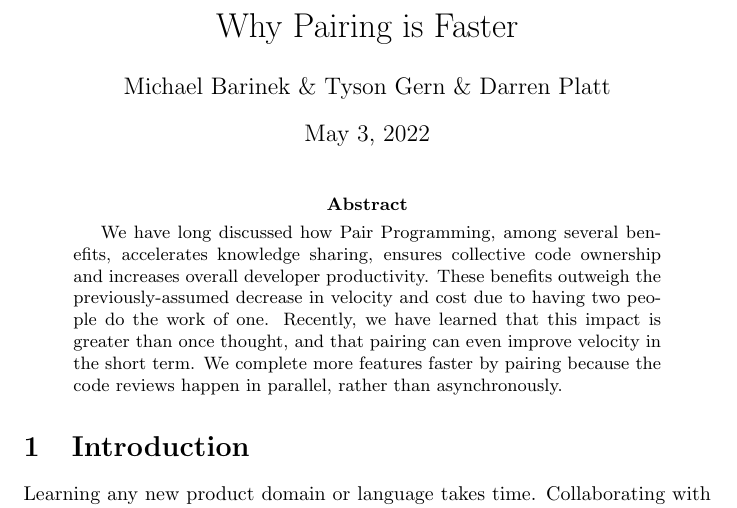
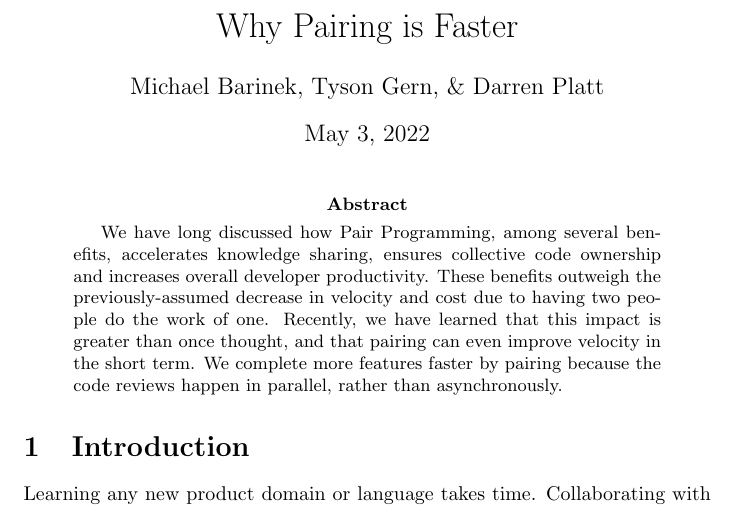
Before and after one commit to initialcapacity/why-pairing-is-faster, a LaTeX paper (pairing.tex): part of page 1 of 3, cut so that both start at the same text. Compiled offline with pdfLaTeX.

Commit message:
Add commas to authors

```diff
--- a/pairing.tex
+++ b/pairing.tex
@@ -10,7 +10,7 @@
 \newtheorem{definition}[theorem]{Definition}
 
 \title{Why Pairing is Faster}
-\author{Michael Barinek \& Tyson Gern \& Darren Platt}
+\author{Michael Barinek, Tyson Gern, \& Darren Platt}
 \date{\today}
 
 \begin{document}
```
